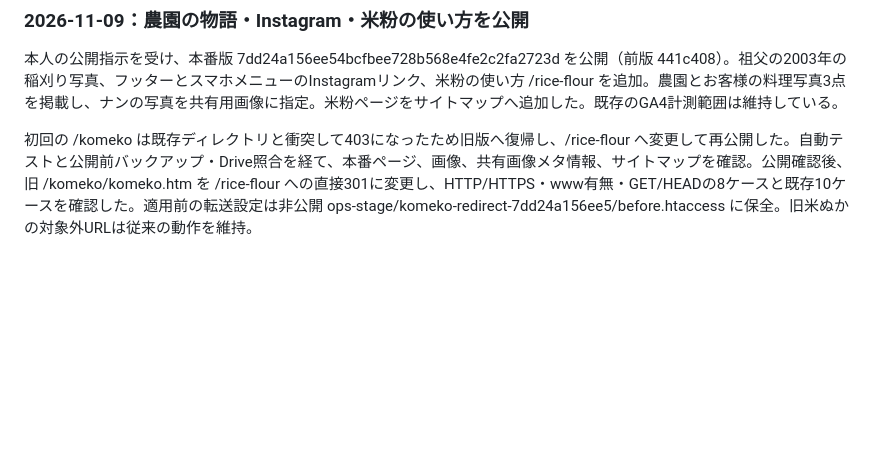
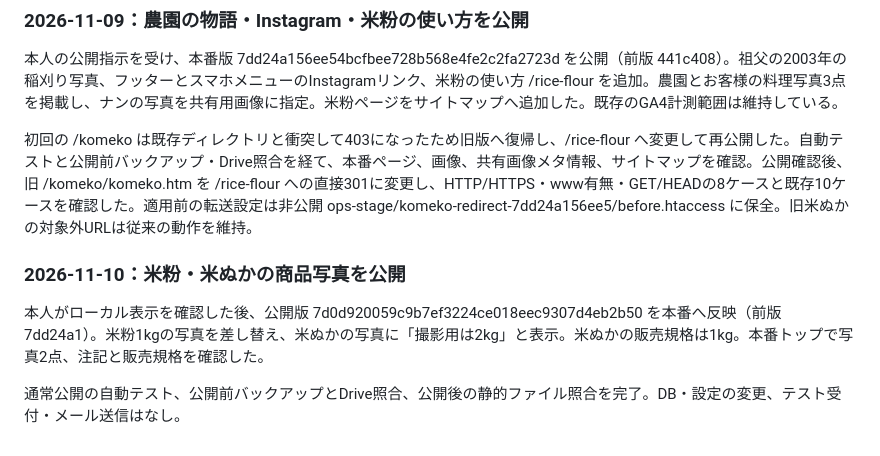
Before and after one commit to mitamura-n/mitamura-farm_hp, a Markdown page: docs/work-log.md, the part around one of its changes. Drawn GitHub-style; blank space fills up the shorter version.

```diff
--- a/docs/work-log.md
+++ b/docs/work-log.md
@@ -433,3 +433,9 @@ Squareは10月30日の本人報告で審査承認済み。11月4日は公式手
 本人の公開指示を受け、本番版 7dd24a156ee54bcfbee728b568e4fe2c2fa2723d を公開（前版 441c408）。祖父の2003年の稲刈り写真、フッターとスマホメニューのInstagramリンク、米粉の使い方 /rice-flour を追加。農園とお客様の料理写真3点を掲載し、ナンの写真を共有用画像に指定。米粉ページをサイトマップへ追加した。既存のGA4計測範囲は維持している。
 
 初回の /komeko は既存ディレクトリと衝突して403になったため旧版へ復帰し、/rice-flour へ変更して再公開した。自動テストと公開前バックアップ・Drive照合を経て、本番ページ、画像、共有画像メタ情報、サイトマップを確認。公開確認後、旧 /komeko/komeko.htm を /rice-flour への直接301に変更し、HTTP/HTTPS・www有無・GET/HEADの8ケースと既存10ケースを確認した。適用前の転送設定は非公開 ops-stage/komeko-redirect-7dd24a156ee5/before.htaccess に保全。旧米ぬかの対象外URLは従来の動作を維持。
+
+### 2026-11-10：米粉・米ぬかの商品写真を公開
+
+本人がローカル表示を確認した後、公開版 7d0d920059c9b7ef3224ce018eec9307d4eb2b50 を本番へ反映（前版 7dd24a1）。米粉1kgの写真を差し替え、米ぬかの写真に「撮影用は2kg」と表示。米ぬかの販売規格は1kg。本番トップで写真2点、注記と販売規格を確認した。
+
+通常公開の自動テスト、公開前バックアップとDrive照合、公開後の静的ファイル照合を完了。DB・設定の変更、テスト受付・メール送信はなし。
```
Also changed, not shown: other parts of docs/work-log.md (+1 -1 lines), docs/important-settings.md (+10 -3 lines).
